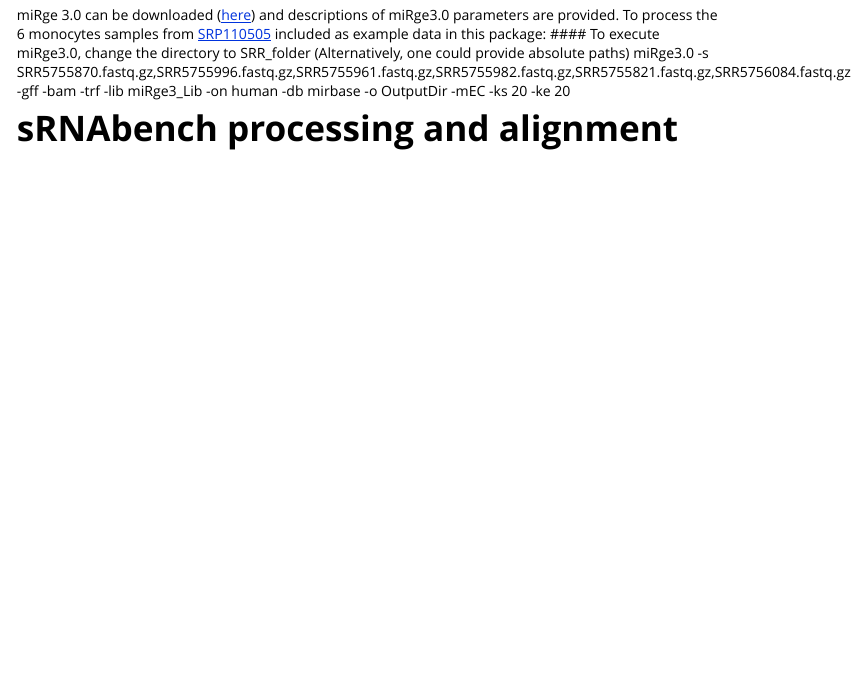
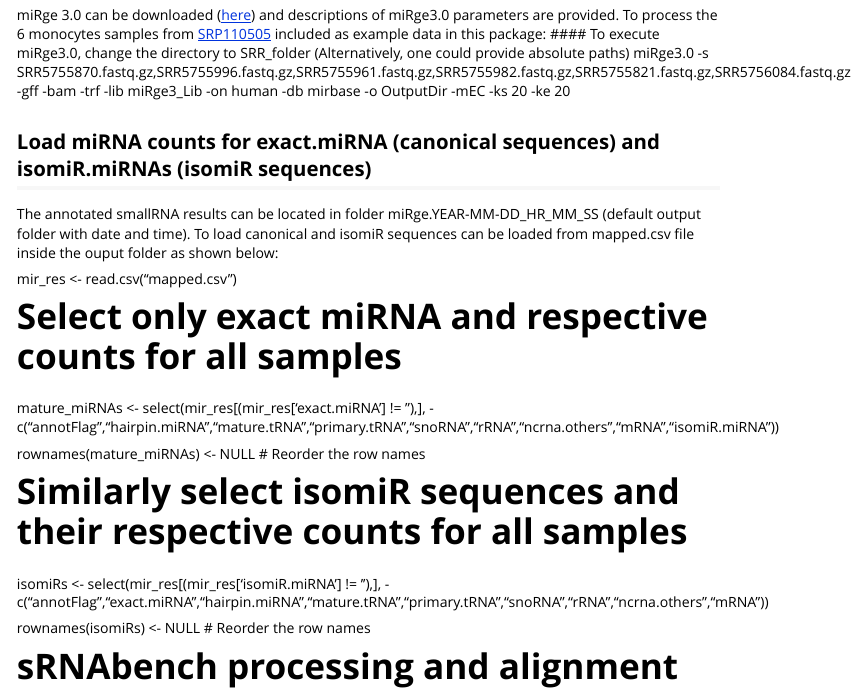
Before and after one commit to mccall-group/miRglmm, an R Markdown document (vignettes/miRglmm.Rmd): the page in a window 1100 px wide, from 570 px down. Rendered offline with R 4.5, knitr and Pandoc, with nearby package versions; some code elsewhere in the file could not run offline; long lines of code are wrapped.

Commit message:
Arun's additions on how to handle miRge output

```diff
--- a/vignettes/miRglmm.Rmd
+++ b/vignettes/miRglmm.Rmd
@@ -29,6 +29,22 @@
 miRge 3.0 can be downloaded ([here](https://github.com/mhalushka/miRge3.0/)) and descriptions of miRge3.0 parameters are provided. To process the 6 monocytes samples from [SRP110505](https://www.ncbi.nlm.nih.gov/sra?term=SRP110505) included as example data in this package:
 #### To execute miRge3.0, change the directory to SRR_folder (Alternatively, one could provide absolute paths)
 miRge3.0 -s SRR5755870.fastq.gz,SRR5755996.fastq.gz,SRR5755961.fastq.gz,SRR5755982.fastq.gz,SRR5755821.fastq.gz,SRR5756084.fastq.gz -gff -bam -trf -lib miRge3_Lib -on human -db mirbase -o OutputDir -mEC -ks 20 -ke 20
+
+## Load miRNA counts for exact.miRNA (canonical sequences) and isomiR.miRNAs (isomiR sequences)
+The annotated smallRNA results can be located in folder miRge.YEAR-MM-DD_HR_MM_SS (default output folder with date and time). To load canonical and isomiR sequences can be loaded from mapped.csv file inside the ouput folder as shown below:
+
+mir_res <- read.csv("mapped.csv")
+
+# Select only exact miRNA and respective counts for all samples
+mature_miRNAs <- select(mir_res[(mir_res['exact.miRNA'] != ''),], -c("annotFlag","hairpin.miRNA","mature.tRNA","primary.tRNA","snoRNA","rRNA","ncrna.others","mRNA","isomiR.miRNA"))
+
+rownames(mature_miRNAs) <- NULL # Reorder the row names
+
+# Similarly select isomiR sequences and their respective counts for all samples
+isomiRs <- select(mir_res[(mir_res['isomiR.miRNA'] != ''),], -c("annotFlag","exact.miRNA","hairpin.miRNA","mature.tRNA","primary.tRNA","snoRNA","rRNA","ncrna.others","mRNA"))
+
+rownames(isomiRs) <- NULL # Reorder the row names
+
 
 
 # sRNAbench processing and alignment
```
